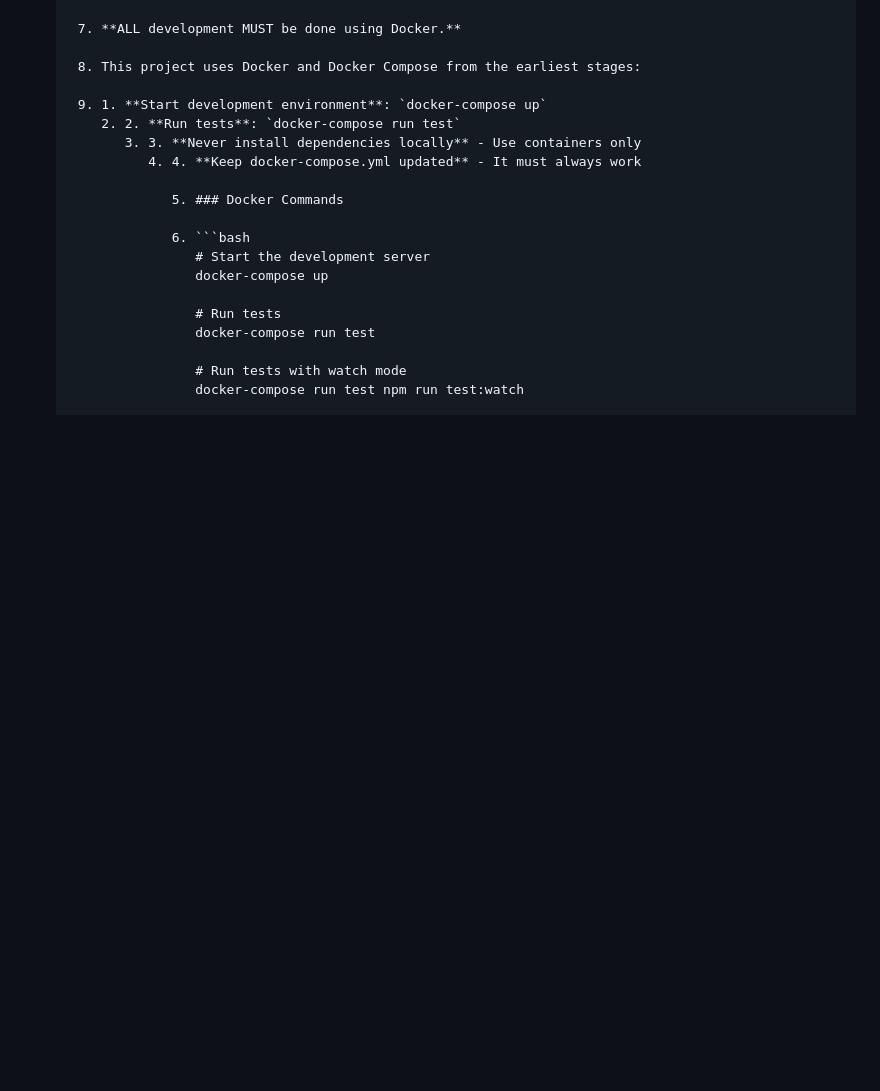
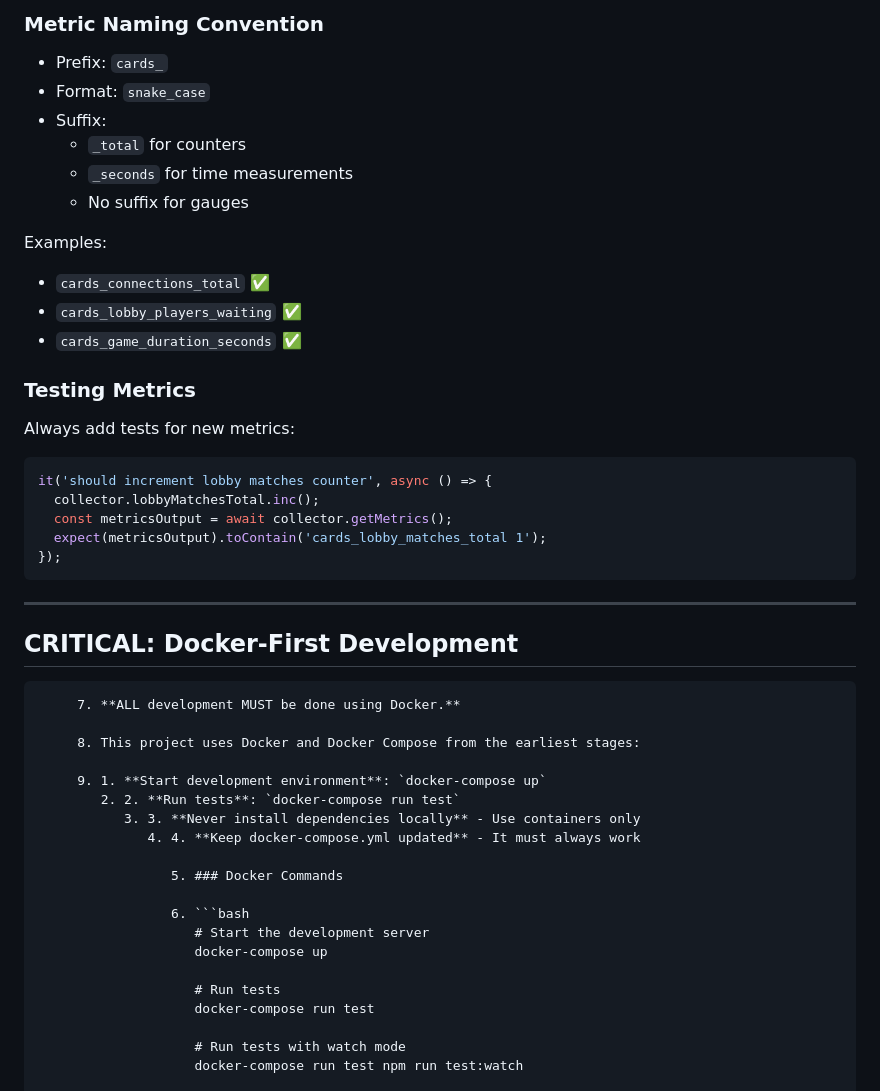
Before and after one commit to agileguy/cards, a Markdown page: CLAUDE.md, the part around one of its changes. Drawn GitHub-style; blank space fills up the shorter version.

````diff
--- a/CLAUDE.md
+++ b/CLAUDE.md
@@ -106,3 +174,32 @@ When debugging test failures or production issues:
+### Metric Naming Convention
+
+- Prefix: `cards_`
+- Format: `snake_case`
+- Suffix:
+  - `_total` for counters
+  - `_seconds` for time measurements
+  - No suffix for gauges
+
+Examples:
+- `cards_connections_total` ✅
+- `cards_lobby_players_waiting` ✅
+- `cards_game_duration_seconds` ✅
+
+### Testing Metrics
+
+Always add tests for new metrics:
+
+```typescript
+it('should increment lobby matches counter', async () => {
+  collector.lobbyMatchesTotal.inc();
+  const metricsOutput = await collector.getMetrics();
+  expect(metricsOutput).toContain('cards_lobby_matches_total 1');
+});
+```
+
+---
+
+## CRITICAL: Docker-First Development
 
          7. **ALL development MUST be done using Docker.**
 
````
Also changed, not shown: other parts of CLAUDE.md (+74 -6 lines).
